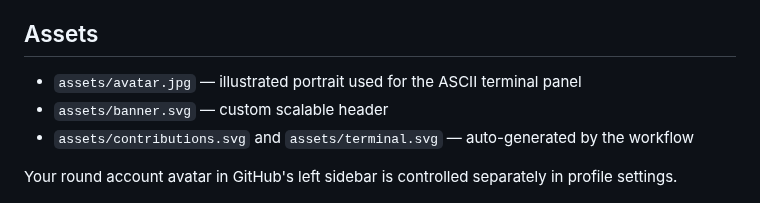
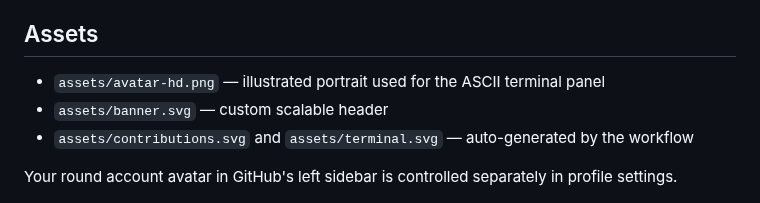
Before and after one commit to fahdbenayad2-hash/fahdbenayad2-hash, a Markdown page: SETUP.md, the part around the change. Rendered like a GitHub page.

```diff
--- a/SETUP.md
+++ b/SETUP.md
@@ -14,7 +14,7 @@ The generator refuses to show invented activity counts; on data-fetch errors it
 
 ## Assets
 
-- `assets/avatar.jpg` — illustrated portrait used for the ASCII terminal panel
+- `assets/avatar-hd.png` — illustrated portrait used for the ASCII terminal panel
 - `assets/banner.svg` — custom scalable header
 - `assets/contributions.svg` and `assets/terminal.svg` — auto-generated by the workflow
 
```
Also changed, not shown: README.md (+1 -1 lines), assets/avatar-hd.png (added), assets/avatar.jpg (deleted), 4 other files.
